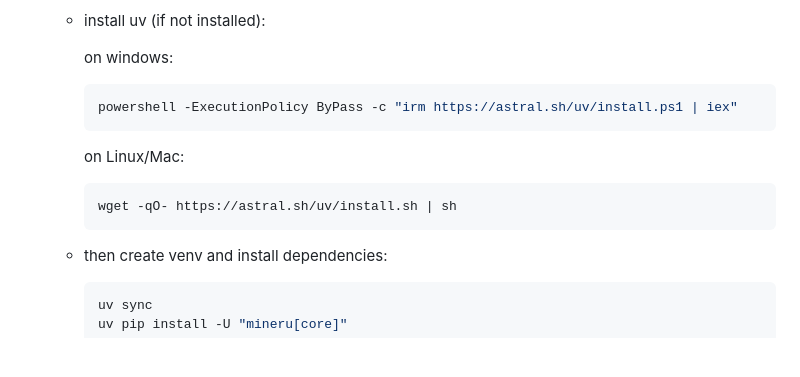
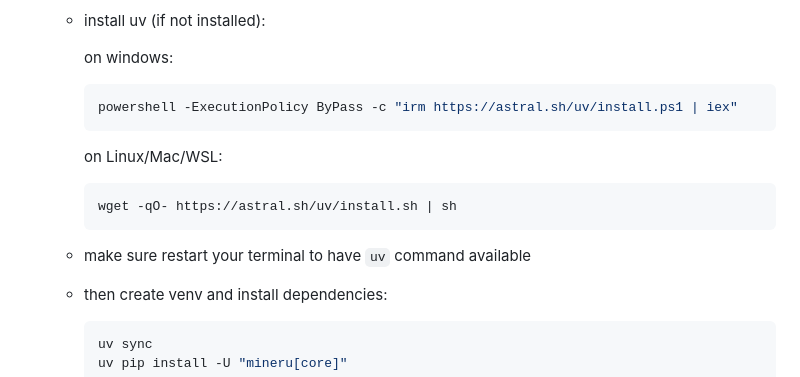
Before and after one commit to adlsdztony/mtr-chatbot, a Markdown page: Document_Processing_Guide.md, the part around the change. Rendered like a GitHub page; blank space fills up the shorter version.

Commit message:
docs: update installation instructions for uv and add terminal restart reminder

````diff
--- a/Document_Processing_Guide.md
+++ b/Document_Processing_Guide.md
@@ -8,10 +8,11 @@ Prepare your environment:
       ```bash
       powershell -ExecutionPolicy ByPass -c "irm https://astral.sh/uv/install.ps1 | iex"
       ```
-      on Linux/Mac:
+      on Linux/Mac/WSL:
       ```bash
       wget -qO- https://astral.sh/uv/install.sh | sh
       ```
+    - make sure restart your terminal to have `uv` command available
     - then create venv and install dependencies:
       ```bash
       uv sync
````
